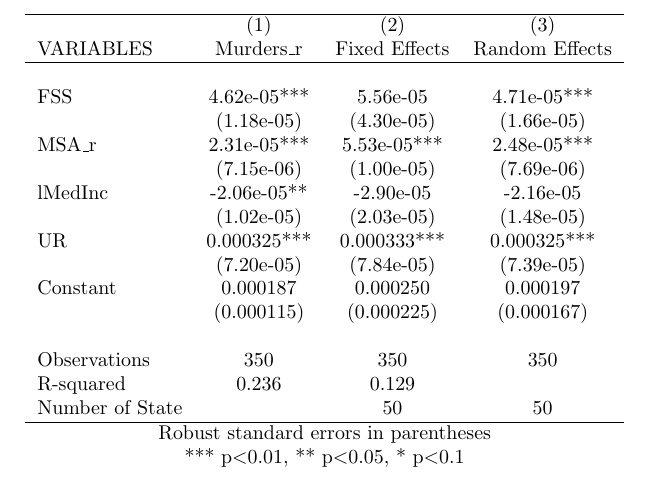
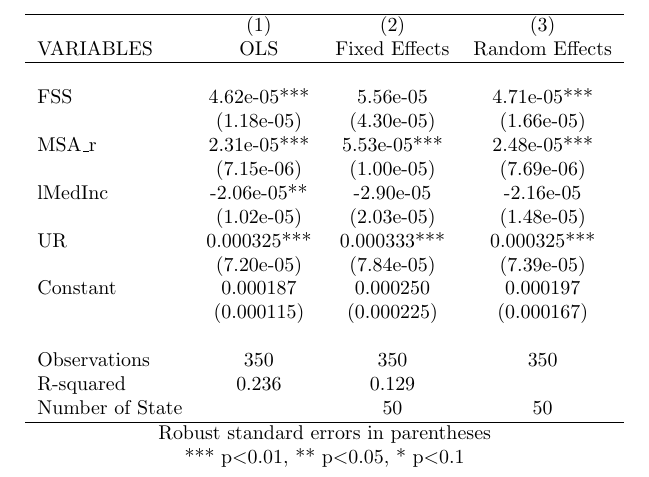
Before and after one commit to Cudd1eB34R/ECON690_Final_Project, a LaTeX document (final.tex): part of the page, cut so that both start at the same text. Compiled offline with pdfLaTeX.

Commit message:
Update final.tex

```diff
--- a/final.tex
+++ b/final.tex
@@ -3,7 +3,7 @@
 \begin{document}
 \begin{tabular}{lccc} \hline
  & (1) & (2) & (3) \\
-VARIABLES & Murders\_r & Fixed Effects & Random Effects \\ \hline
+VARIABLES & OLS & Fixed Effects & Random Effects \\ \hline
  &  &  &  \\
 FSS & 4.62e-05*** & 5.56e-05 & 4.71e-05*** \\
  & (1.18e-05) & (4.30e-05) & (1.66e-05) \\
```
